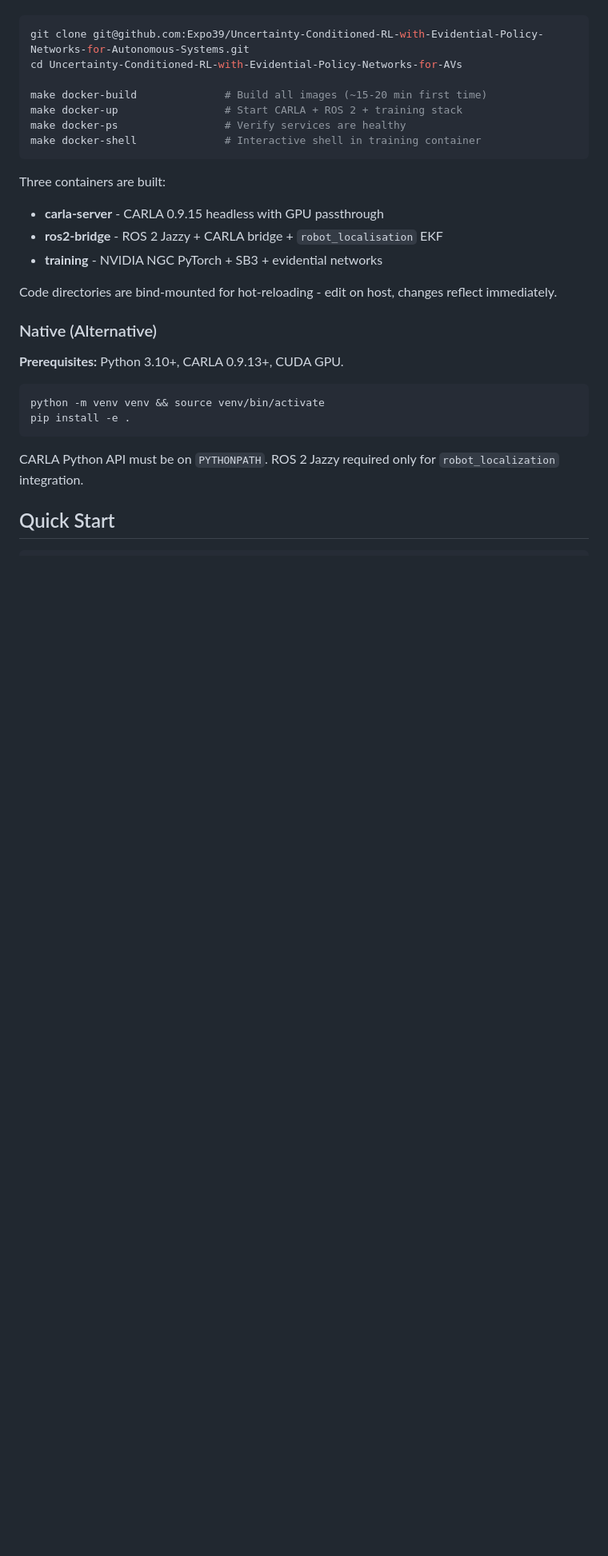
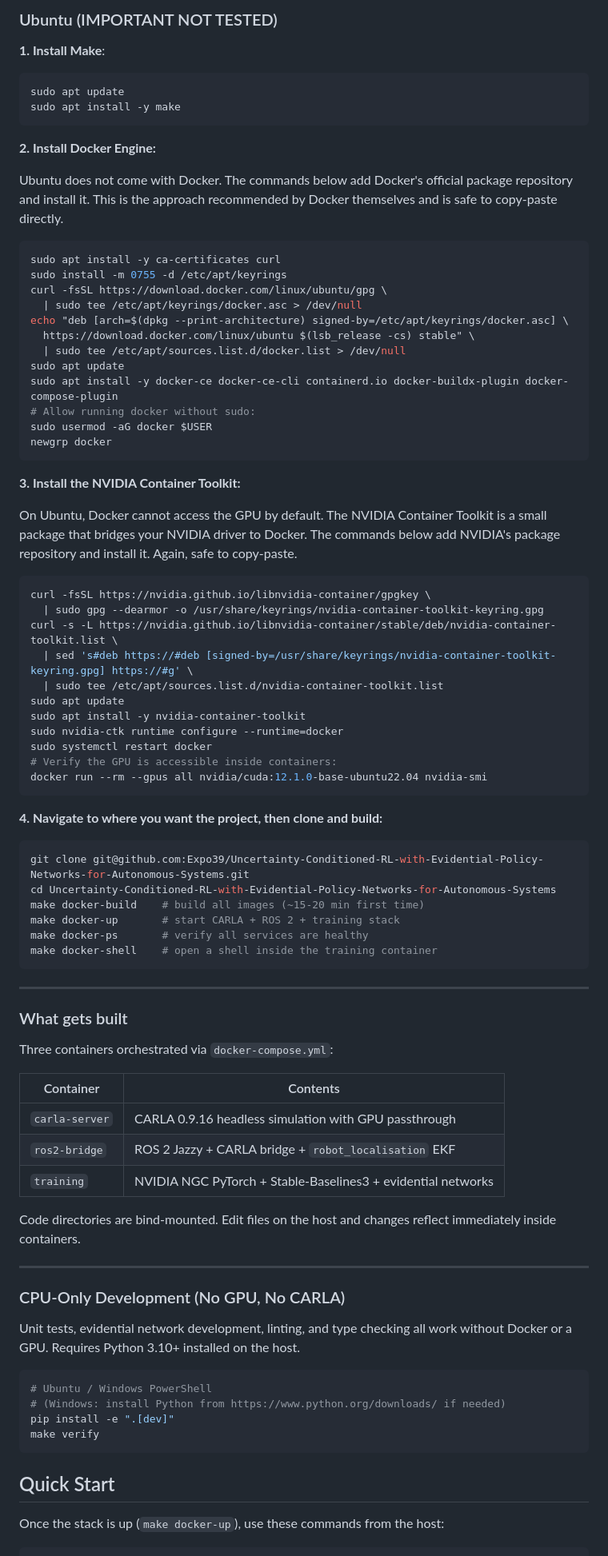
Before and after one commit to Expo39/Uncertainty-Conditioned-RL-with-Evidential-Policy-Networks-for-Autonomous-Systems, a Markdown page: README.md, the part around one of its changes. Shown at 80% size. Rendered like a GitHub page; blank space fills up the shorter version.

Commit message:
Added instructions to setup system for project (#8)

````diff
--- a/README.md
+++ b/README.md
@@ -18,32 +64,86 @@ Most self-driving systems rely on expensive HD maps or vision-only approaches th
+### Ubuntu (IMPORTANT NOT TESTED)
+
+**1. Install Make**:
+```bash
+sudo apt update
+sudo apt install -y make
+```
+
+**2. Install Docker Engine:**
+
+Ubuntu does not come with Docker. The commands below add Docker's official package repository and install it. This is the approach recommended by Docker themselves and is safe to copy-paste directly.
+```bash
+sudo apt install -y ca-certificates curl
+sudo install -m 0755 -d /etc/apt/keyrings
+curl -fsSL https://download.docker.com/linux/ubuntu/gpg \
+  | sudo tee /etc/apt/keyrings/docker.asc > /dev/null
+echo "deb [arch=$(dpkg --print-architecture) signed-by=/etc/apt/keyrings/docker.asc] \
+  https://download.docker.com/linux/ubuntu $(lsb_release -cs) stable" \
+  | sudo tee /etc/apt/sources.list.d/docker.list > /dev/null
+sudo apt update
+sudo apt install -y docker-ce docker-ce-cli containerd.io docker-buildx-plugin docker-compose-plugin
+# Allow running docker without sudo:
+sudo usermod -aG docker $USER
+newgrp docker
+```
+
+**3. Install the NVIDIA Container Toolkit:**
+
+On Ubuntu, Docker cannot access the GPU by default. The NVIDIA Container Toolkit is a small package that bridges your NVIDIA driver to Docker. The commands below add NVIDIA's package repository and install it. Again, safe to copy-paste.
+```bash
+curl -fsSL https://nvidia.github.io/libnvidia-container/gpgkey \
+  | sudo gpg --dearmor -o /usr/share/keyrings/nvidia-container-toolkit-keyring.gpg
+curl -s -L https://nvidia.github.io/libnvidia-container/stable/deb/nvidia-container-toolkit.list \
+  | sed 's#deb https://#deb [signed-by=/usr/share/keyrings/nvidia-container-toolkit-keyring.gpg] https://#g' \
+  | sudo tee /etc/apt/sources.list.d/nvidia-container-toolkit.list
+sudo apt update
+sudo apt install -y nvidia-container-toolkit
+sudo nvidia-ctk runtime configure --runtime=docker
+sudo systemctl restart docker
+# Verify the GPU is accessible inside containers:
+docker run --rm --gpus all nvidia/cuda:12.1.0-base-ubuntu22.04 nvidia-smi
+```
+
+**4. Navigate to where you want the project, then clone and build:**
 
 ```bash
 git clone git@github.com:Expo39/Uncertainty-Conditioned-RL-with-Evidential-Policy-Networks-for-Autonomous-Systems.git
-cd Uncertainty-Conditioned-RL-with-Evidential-Policy-Networks-for-AVs
-
-make docker-build              # Build all images (~15-20 min first time)
-make docker-up                 # Start CARLA + ROS 2 + training stack
-make docker-ps                 # Verify services are healthy
-make docker-shell              # Interactive shell in training container
+cd Uncertainty-Conditioned-RL-with-Evidential-Policy-Networks-for-Autonomous-Systems
+make docker-build    # build all images (~15-20 min first time)
+make docker-up       # start CARLA + ROS 2 + training stack
+make docker-ps       # verify all services are healthy
+make docker-shell    # open a shell inside the training container
 ```
 
-Three containers are built:
-- **carla-server** - CARLA 0.9.15 headless with GPU passthrough
-- **ros2-bridge** - ROS 2 Jazzy + CARLA bridge + `robot_localisation` EKF
-- **training** - NVIDIA NGC PyTorch + SB3 + evidential networks
+---
 
-Code directories are bind-mounted for hot-reloading - edit on host, changes reflect immediately.
+### What gets built
 
-### Native (Alternative)
+Three containers orchestrated via `docker-compose.yml`:
 
-**Prerequisites:** Python 3.10+, CARLA 0.9.13+, CUDA GPU.
+| Container | Contents |
+|-----------|----------|
+| `carla-server` | CARLA 0.9.16 headless simulation with GPU passthrough |
+| `ros2-bridge` | ROS 2 Jazzy + CARLA bridge + `robot_localisation` EKF |
+| `training` | NVIDIA NGC PyTorch + Stable-Baselines3 + evidential networks |
+
+Code directories are bind-mounted. Edit files on the host and changes reflect immediately inside containers.
+
+---
+
+### CPU-Only Development (No GPU, No CARLA)
+
+Unit tests, evidential network development, linting, and type checking all work without Docker or a GPU. Requires Python 3.10+ installed on the host.
 
 ```bash
-python -m venv venv && source venv/bin/activate
-pip install -e .
+# Ubuntu / Windows PowerShell
+# (Windows: install Python from https://www.python.org/downloads/ if needed)
+pip install -e ".[dev]"
+make verify
 ```
-
-CARLA Python API must be on `PYTHONPATH`. ROS 2 Jazzy required only for `robot_localization` integration.
 
 ## Quick Start
 
+Once the stack is up (`make docker-up`), use these commands from the host:
+
 ```bash
````
Also changed, not shown: other parts of README.md (+63 -26 lines).
